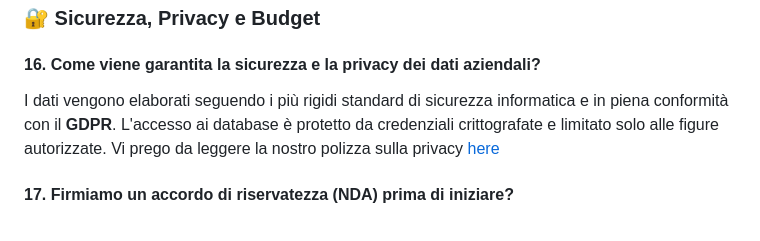
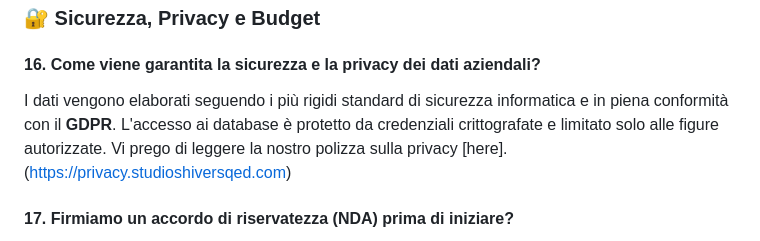
Before and after one commit to acshivers/Studio-Shivers-QED-FAQ, a Markdown page: index.md, the part around the change. GitHub-like rendering.

Commit message:
Fix typo in privacy policy link text
Corrected a typo in the privacy policy link text.

```diff
--- a/index.md
+++ b/index.md
@@ -102,7 +102,7 @@ Assolutamente sì. Le dashboard sono progettate per essere altamente **intuitive
 ### 🔐 Sicurezza, Privacy e Budget
 
 #### 16. Come viene garantita la sicurezza e la privacy dei dati aziendali?
-I dati vengono elaborati seguendo i più rigidi standard di sicurezza informatica e in piena conformità con il **GDPR**. L'accesso ai database è protetto da credenziali crittografate e limitato solo alle figure autorizzate.  Vi prego da leggere la nostro polizza sulla privacy [here](https://privacy.studioshiversqed.com)
+I dati vengono elaborati seguendo i più rigidi standard di sicurezza informatica e in piena conformità con il **GDPR**. L'accesso ai database è protetto da credenziali crittografate e limitato solo alle figure autorizzate.  Vi prego di leggere la nostro polizza sulla privacy [here].(https://privacy.studioshiversqed.com)
 
 #### 17. Firmiamo un accordo di riservatezza (NDA) prima di iniziare?
 Sì. Prima di ricevere qualsiasi credenziale o file contenente dati aziendali, fornitori o clienti, firmeremo un **accordo di non divulgazione (NDA)** a tutela totale della tua proprietà intellettuale e del tuo business.
```
